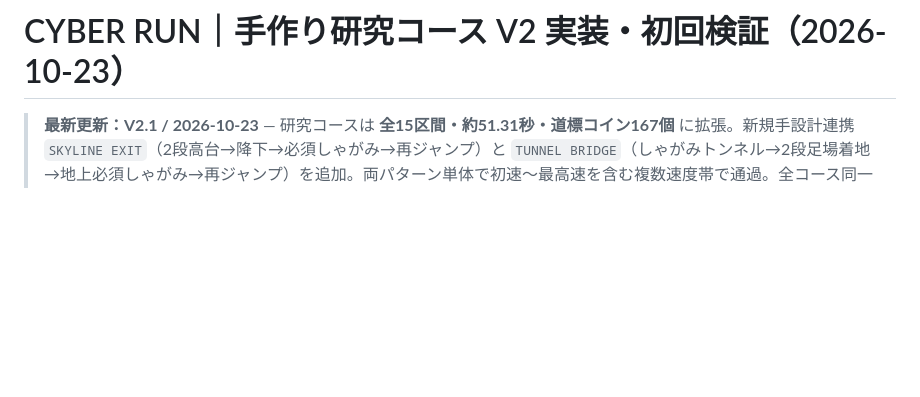
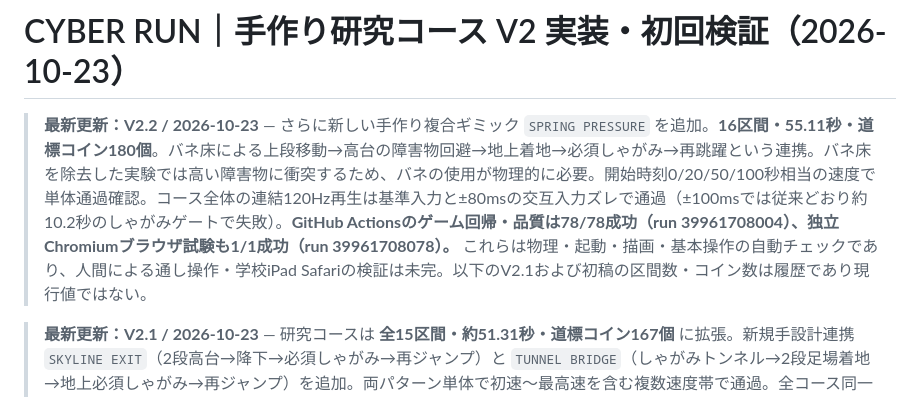
Before and after one commit to 8mahi8/cyber-run, a Markdown page: docs/HANDCRAFTED_V2_STUDY_REPORT_2026-10-23.md, the part around the change. Rendered like a GitHub page; blank space fills up the shorter version.

Commit message:
docs: record V2.2 mandatory spring mechanic and passing GitHub CI

```diff
--- a/docs/HANDCRAFTED_V2_STUDY_REPORT_2026-10-23.md
+++ b/docs/HANDCRAFTED_V2_STUDY_REPORT_2026-10-23.md
@@ -1,4 +1,6 @@
 # CYBER RUN｜手作り研究コース V2 実装・初回検証（2026-10-23）
+
+> **最新更新：V2.2 / 2026-10-23** — さらに新しい手作り複合ギミック `SPRING PRESSURE` を追加。**16区間・55.11秒・道標コイン180個**。バネ床による上段移動→高台の障害物回避→地上着地→必須しゃがみ→再跳躍という連携。バネ床を除去した実験では高い障害物に衝突するため、バネの使用が物理的に必要。開始時刻0/20/50/100秒相当の速度で単体通過確認。コース全体の連結120Hz再生は基準入力と±80msの交互入力ズレで通過（±100msでは従来どおり約10.2秒のしゃがみゲートで失敗）。**GitHub Actionsのゲーム回帰・品質は78/78成功（run 39961708004）、独立Chromiumブラウザ試験も1/1成功（run 39961708078）。** これらは物理・起動・描画・基本操作の自動チェックであり、人間による通し操作・学校iPad Safariの検証は未完。以下のV2.1および初稿の区間数・コイン数は履歴であり現行値ではない。
 
 > **最新更新：V2.1 / 2026-10-23** — 研究コースは **全15区間・約51.31秒・道標コイン167個** に拡張。新規手設計連携 `SKYLINE EXIT`（2段高台→降下→必須しゃがみ→再ジャンプ）と `TUNNEL BRIDGE`（しゃがみトンネル→2段足場着地→地上必須しゃがみ→再ジャンプ）を追加。両パターン単体で初速〜最高速を含む複数速度帯で通過。全コース同一状態の120Hz連結検証は理想操作と交互に±80msの入力ズレで通過、±100msでは固定区間のしゃがみゲートで失敗。通常のGitHub Actions物理・品質テストは **78/78成功**（run 39959998682）。Chromiumの描画・開始・停止・再開スモーク試験は並列物理テストと独立させ、**専用GitHub Actionsでも成功**（run 39960219674、実ブラウザ上で15区間定義・2つの新しい独自地形・コイン色のピクセル検出・距離表示・pause/resumeを検証）。**以下に残る13区間／136コイン／42.49秒という数値はV2初稿当時の履歴**であり、現行ではこの追記が優先。実機iPad試遊および本人の面白さ評価は未完。
 
```
